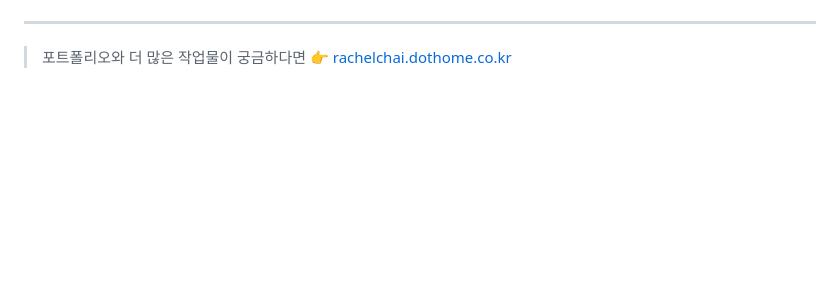
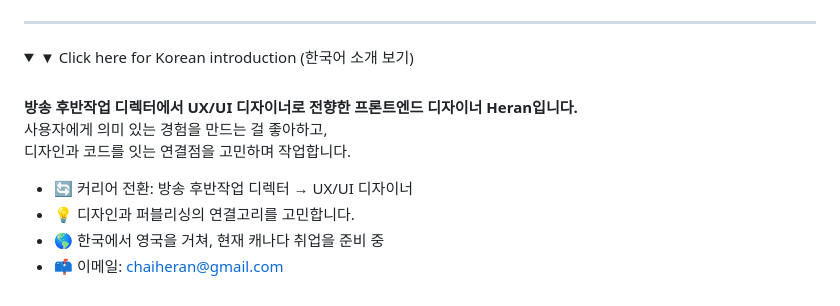
Before and after one commit to rachel0919/portfolio, a Markdown page: readMe.md, the part around one of its changes. GitHub-like rendering; folded sections open; blank space fills up the shorter version.

```diff
--- a/readMe.md
+++ b/readMe.md
@@ -81,4 +83,17 @@ After Effects · Premiere Pro · Final Cut Pro
 
 ---
 
-> 포트폴리오와 더 많은 작업물이 궁금하다면 👉 [rachelchai.dothome.co.kr](http://rachelchai.dothome.co.kr/)
+<details>
+<summary>▼ Click here for Korean introduction (한국어 소개 보기)</summary>
+
+<br/>
+
+**방송 후반작업 디렉터에서 UX/UI 디자이너로 전향한 프론트엔드 디자이너 Heran입니다.**
+사용자에게 의미 있는 경험을 만드는 걸 좋아하고,
+디자인과 코드를 잇는 연결점을 고민하며 작업합니다.
+
+- 🔄 커리어 전환: 방송 후반작업 디렉터 → UX/UI 디자이너
+- 💡 디자인과 퍼블리싱의 연결고리를 고민합니다.
+- 🌎 한국에서 영국을 거쳐, 현재 캐나다 취업을 준비 중
+- 📫 이메일: chaiheran@gmail.com
+
```
Also changed, not shown: other parts of readMe.md (+34 -31 lines).
